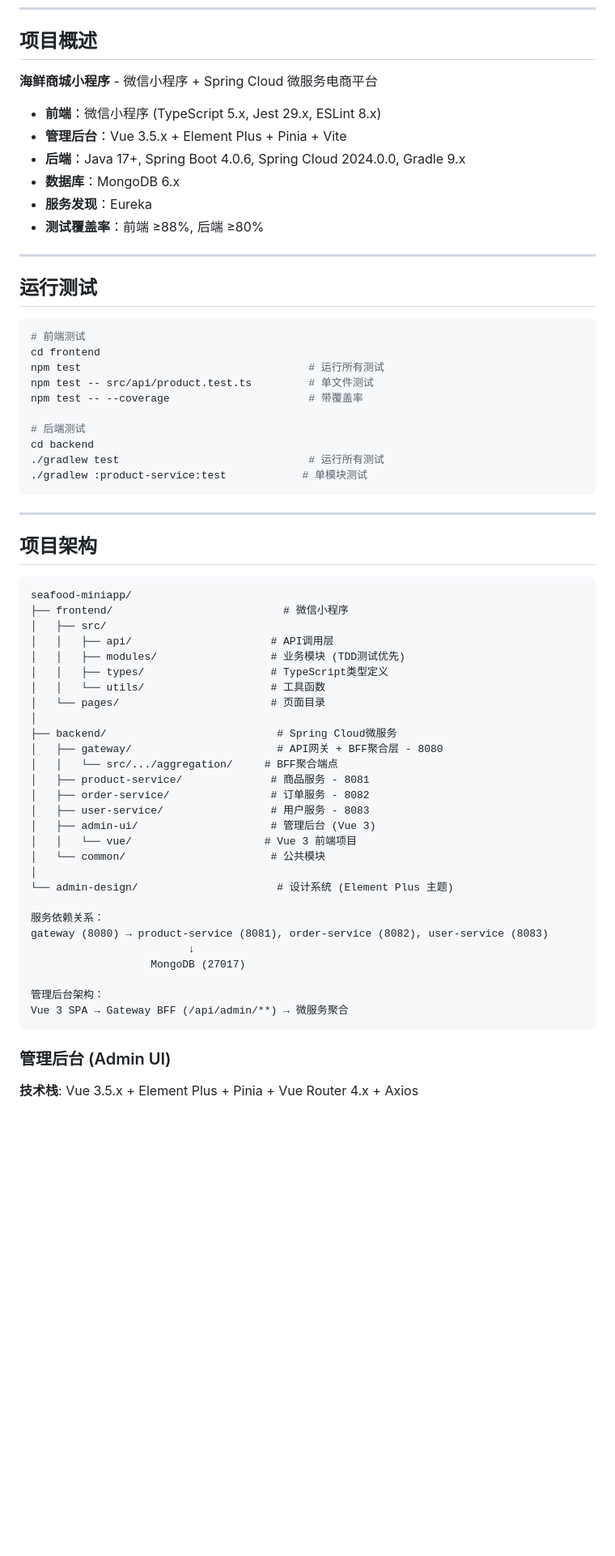
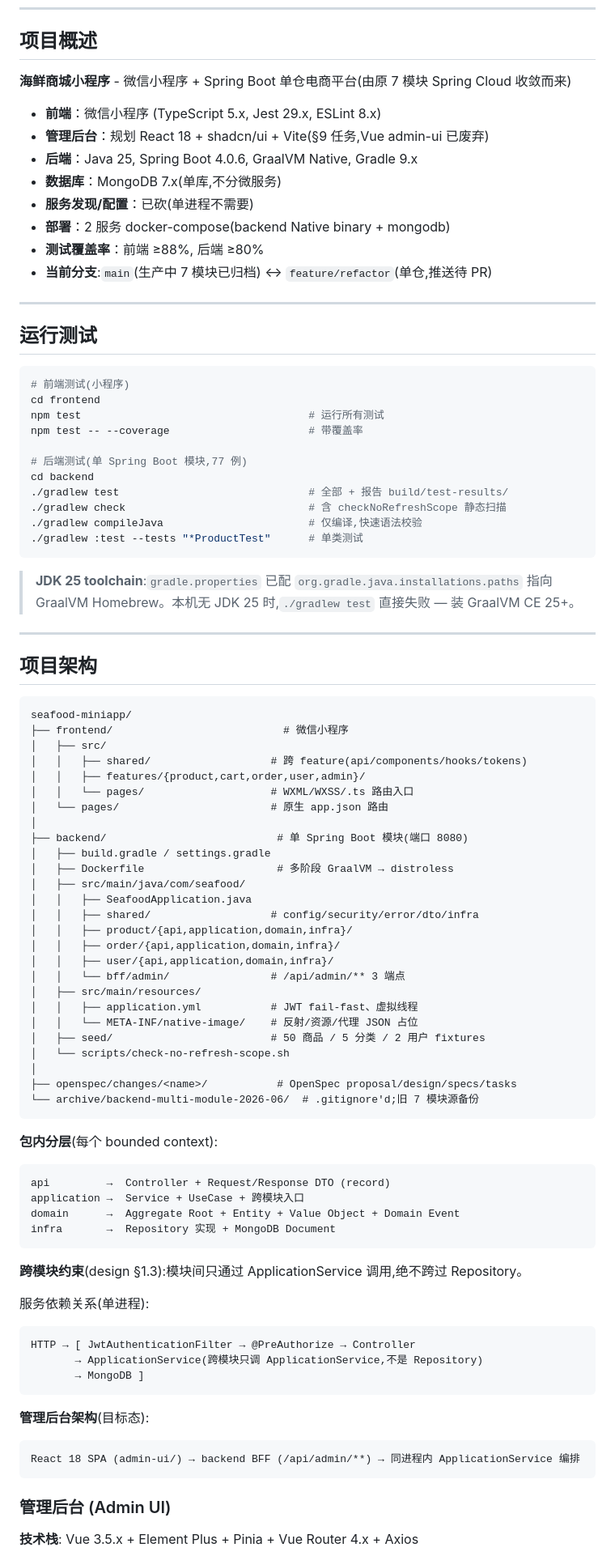
Before and after one commit to iivum/seafood-miniapp, a Markdown page: CLAUDE.md, the part around one of its changes. Shown at 81% size. GitHub-like rendering; blank space fills up the shorter version.

````diff
--- a/CLAUDE.md
+++ b/CLAUDE.md
@@ -6,31 +6,36 @@
 
 ## 项目概述
 
-**海鲜商城小程序** - 微信小程序 + Spring Cloud 微服务电商平台
+**海鲜商城小程序** - 微信小程序 + Spring Boot 单仓电商平台(由原 7 模块 Spring Cloud 收敛而来)
 
 - **前端**：微信小程序 (TypeScript 5.x, Jest 29.x, ESLint 8.x)
-- **管理后台**：Vue 3.5.x + Element Plus + Pinia + Vite
-- **后端**：Java 17+, Spring Boot 4.0.6, Spring Cloud 2024.0.0, Gradle 9.x
-- **数据库**：MongoDB 6.x
-- **服务发现**：Eureka
+- **管理后台**：规划 React 18 + shadcn/ui + Vite(§9 任务,Vue admin-ui 已废弃)
+- **后端**：Java 25, Spring Boot 4.0.6, GraalVM Native, Gradle 9.x
+- **数据库**：MongoDB 7.x(单库,不分微服务)
+- **服务发现/配置**：已砍(单进程不需要)
+- **部署**：2 服务 docker-compose(backend Native binary + mongodb)
 - **测试覆盖率**：前端 ≥88%, 后端 ≥80%
+- **当前分支**:`main`(生产中 7 模块已归档) ↔ `feature/refactor`(单仓,推送待 PR)
 
 ---
 
 ## 运行测试
 
 ```bash
-# 前端测试
+# 前端测试(小程序)
 cd frontend
 npm test                                    # 运行所有测试
-npm test -- src/api/product.test.ts         # 单文件测试
 npm test -- --coverage                      # 带覆盖率
 
-# 后端测试
+# 后端测试(单 Spring Boot 模块,77 例)
 cd backend
-./gradlew test                              # 运行所有测试
-./gradlew :product-service:test            # 单模块测试
+./gradlew test                              # 全部 + 报告 build/test-results/
+./gradlew check                             # 含 checkNoRefreshScope 静态扫描
+./gradlew compileJava                       # 仅编译,快速语法校验
+./gradlew :test --tests "*ProductTest"      # 单类测试
 ```
+
+> **JDK 25 toolchain**:`gradle.properties` 已配 `org.gradle.java.installations.paths` 指向 GraalVM Homebrew。本机无 JDK 25 时,`./gradlew test` 直接失败 — 装 GraalVM CE 25+。
 
 ---
 
@@ -40,31 +45,51 @@ cd backend
 seafood-miniapp/
 ├── frontend/                           # 微信小程序
 │   ├── src/
-│   │   ├── api/                      # API调用层
-│   │   ├── modules/                  # 业务模块 (TDD测试优先)
-│   │   ├── types/                    # TypeScript类型定义
-│   │   └── utils/                    # 工具函数
-│   └── pages/                        # 页面目录
+│   │   ├── shared/                   # 跨 feature(api/components/hooks/tokens)
+│   │   ├── features/{product,cart,order,user,admin}/
+│   │   └── pages/                    # WXML/WXSS/.ts 路由入口
+│   └── pages/                        # 原生 app.json 路由
 │
-├── backend/                           # Spring Cloud微服务
-│   ├── gateway/                       # API网关 + BFF聚合层 - 8080
-│   │   └── src/.../aggregation/     # BFF聚合端点
-│   ├── product-service/              # 商品服务 - 8081
-│   ├── order-service/                # 订单服务 - 8082
-│   ├── user-service/                 # 用户服务 - 8083
-│   ├── admin-ui/                     # 管理后台 (Vue 3)
-│   │   └── vue/                     # Vue 3 前端项目
-│   └── common/                       # 公共模块
+├── backend/                           # 单 Spring Boot 模块(端口 8080)
+│   ├── build.gradle / settings.gradle
+│   ├── Dockerfile                     # 多阶段 GraalVM → distroless
+│   ├── src/main/java/com/seafood/
+│   │   ├── SeafoodApplication.java
+│   │   ├── shared/                   # config/security/error/dto/infra
+│   │   ├── product/{api,application,domain,infra}/
+│   │   ├── order/{api,application,domain,infra}/
+│   │   ├── user/{api,application,domain,infra}/
+│   │   └── bff/admin/                # /api/admin/** 3 端点
+│   ├── src/main/resources/
+│   │   ├── application.yml           # JWT fail-fast、虚拟线程
+│   │   └── META-INF/native-image/    # 反射/资源/代理 JSON 占位
+│   ├── seed/                         # 50 商品 / 5 分类 / 2 用户 fixtures
+│   └── scripts/check-no-refresh-scope.sh
 │
-└── admin-design/                      # 设计系统 (Element Plus 主题)
+├── openspec/changes/<name>/           # OpenSpec proposal/design/specs/tasks
+└── archive/backend-multi-module-2026-06/  # .gitignore'd;旧 7 模块源备份
+```
 
-服务依赖关系：
-gateway (8080) → product-service (8081), order-service (8082), user-service (8083)
-                         ↓
-                   MongoDB (27017)
+**包内分层**(每个 bounded context):
+```
+api         →  Controller + Request/Response DTO (record)
+application →  Service + UseCase + 跨模块入口
+domain      →  Aggregate Root + Entity + Value Object + Domain Event
+infra       →  Repository 实现 + MongoDB Document
+```
 
-管理后台架构：
-Vue 3 SPA → Gateway BFF (/api/admin/**) → 微服务聚合
+**跨模块约束**(design §1.3):模块间只通过 ApplicationService 调用,绝不跨过 Repository。
+
+服务依赖关系(单进程):
+```
+HTTP → [ JwtAuthenticationFilter → @PreAuthorize → Controller
+       → ApplicationService(跨模块只调 ApplicationService,不是 Repository)
+       → MongoDB ]
+```
+
+**管理后台架构**(目标态):
+```
+React 18 SPA (admin-ui/) → backend BFF (/api/admin/**) → 同进程内 ApplicationService 编排
 ```
 
 ### 管理后台 (Admin UI)
````
Also changed, not shown: other parts of CLAUDE.md (+63 -26 lines).
